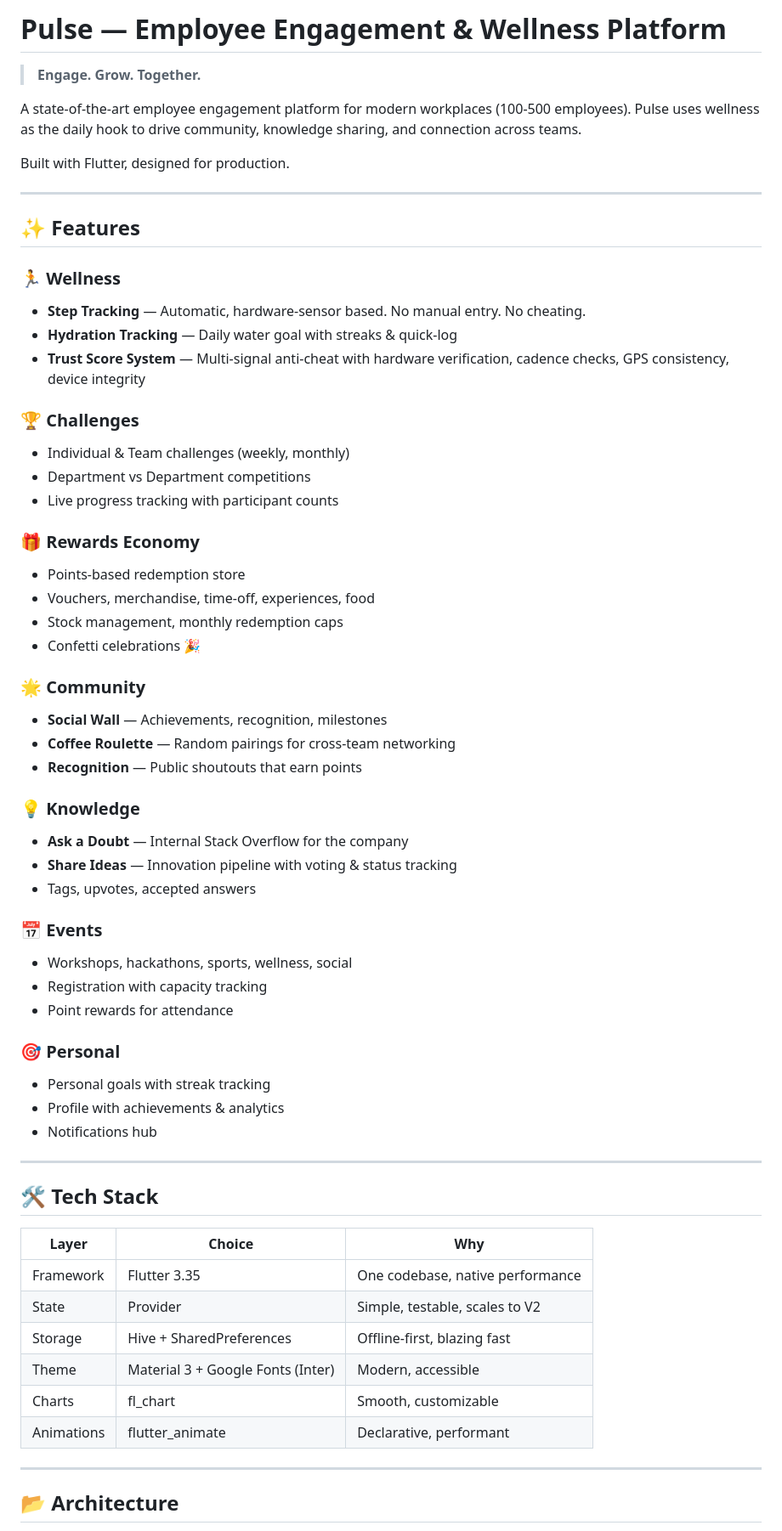
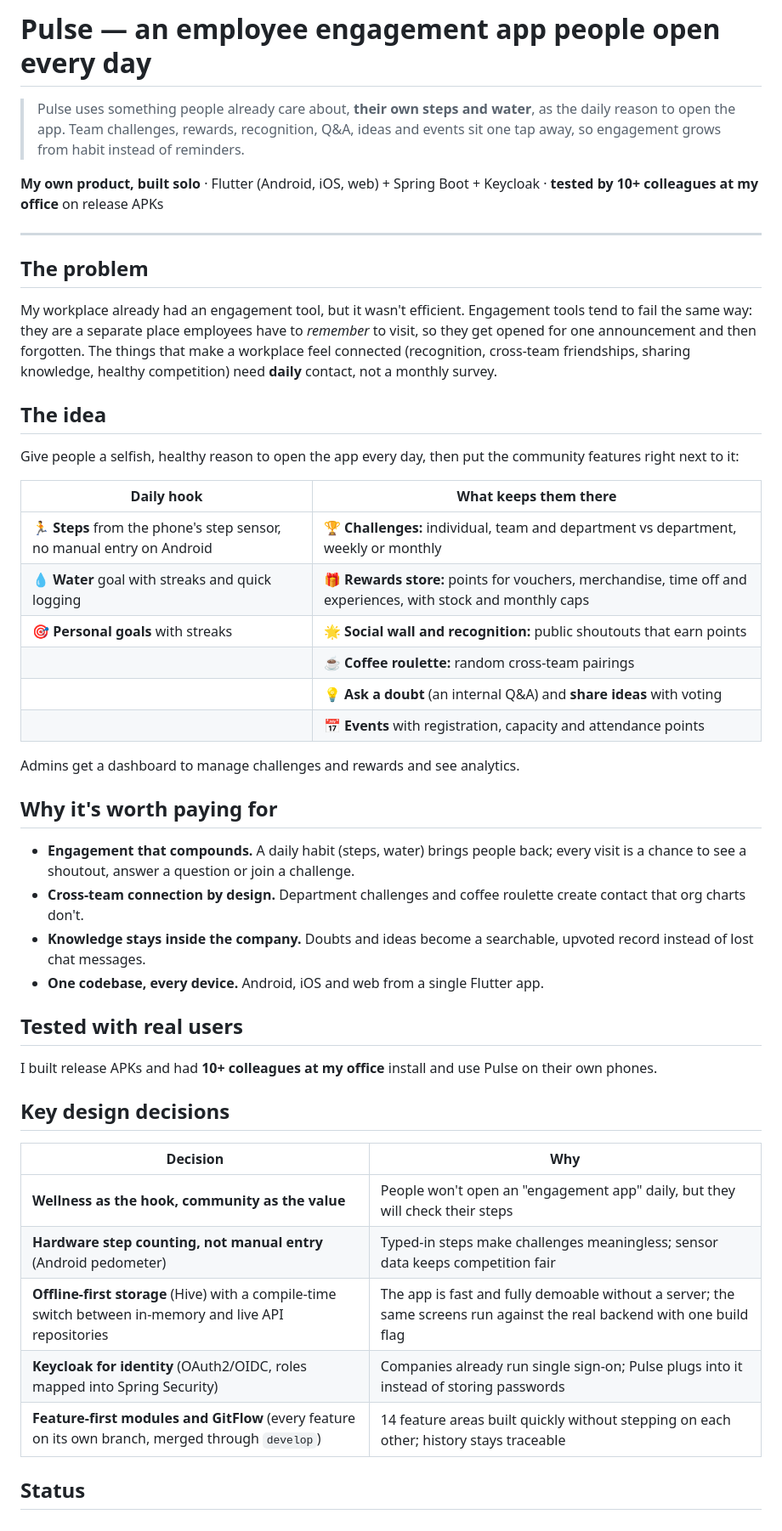
Before and after one commit to tejash-sr/Smart-health, a Markdown page: README.md, the part around one of its changes. Shown at 85% size. Rendered like a GitHub page.

```diff
--- a/README.md
+++ b/README.md
@@ -1,65 +1,50 @@
-# Pulse — Employee Engagement & Wellness Platform
+# Pulse — an employee engagement app people open every day
 
-> **Engage. Grow. Together.**
+> Pulse uses something people already care about, **their own steps and water**, as the daily reason to open the app. Team challenges, rewards, recognition, Q&A, ideas and events sit one tap away, so engagement grows from habit instead of reminders.
 
-A state-of-the-art employee engagement platform for modern workplaces (100-500 employees). Pulse uses wellness as the daily hook to drive community, knowledge sharing, and connection across teams.
-
-Built with Flutter, designed for production.
+**My own product, built solo** · Flutter (Android, iOS, web) + Spring Boot + Keycloak · **tested by 10+ colleagues at my office** on release APKs
 
 ---
 
-## ✨ Features
+## The problem
 
-### 🏃 Wellness
-- **Step Tracking** — Automatic, hardware-sensor based. No manual entry. No cheating.
-- **Hydration Tracking** — Daily water goal with streaks & quick-log
-- **Trust Score System** — Multi-signal anti-cheat with hardware verification, cadence checks, GPS consistency, device integrity
+My workplace already had an engagement tool, but it wasn't efficient. Engagement tools tend to fail the same way: they are a separate place employees have to *remember* to visit, so they get opened for one announcement and then forgotten. The things that make a workplace feel connected (recognition, cross-team friendships, sharing knowledge, healthy competition) need **daily** contact, not a monthly survey.
 
-### 🏆 Challenges
-- Individual & Team challenges (weekly, monthly)
-- Department vs Department competitions
-- Live progress tracking with participant counts
+## The idea
 
-### 🎁 Rewards Economy
-- Points-based redemption store
-- Vouchers, merchandise, time-off, experiences, food
-- Stock management, monthly redemption caps
-- Confetti celebrations 🎉
+Give people a selfish, healthy reason to open the app every day, then put the community features right next to it:
 
-### 🌟 Community
-- **Social Wall** — Achievements, recognition, milestones
-- **Coffee Roulette** — Random pairings for cross-team networking
-- **Recognition** — Public shoutouts that earn points
+| Daily hook | What keeps them there |
+|---|---|
+| 🏃 **Steps** from the phone's step sensor, no manual entry on Android | 🏆 **Challenges:** individual, team and department vs department, weekly or monthly |
+| 💧 **Water** goal with streaks and quick logging | 🎁 **Rewards store:** points for vouchers, merchandise, time off and experiences, with stock and monthly caps |
+| 🎯 **Personal goals** with streaks | 🌟 **Social wall and recognition:** public shoutouts that earn points |
+| | ☕ **Coffee roulette:** random cross-team pairings |
+| | 💡 **Ask a doubt** (an internal Q&A) and **share ideas** with voting |
+| | 📅 **Events** with registration, capacity and attendance points |
 
-### 💡 Knowledge
-- **Ask a Doubt** — Internal Stack Overflow for the company
-- **Share Ideas** — Innovation pipeline with voting & status tracking
-- Tags, upvotes, accepted answers
+Admins get a dashboard to manage challenges and rewards and see analytics.
 
-### 📅 Events
-- Workshops, hackathons, sports, wellness, social
-- Registration with capacity tracking
-- Point rewards for attendance
+## Why it's worth paying for
 
-### 🎯 Personal
-- Personal goals with streak tracking
-- Profile with achievements & analytics
-- Notifications hub
+- **Engagement that compounds.** A daily habit (steps, water) brings people back; every visit is a chance to see a shoutout, answer a question or join a challenge.
+- **Cross-team connection by design.** Department challenges and coffee roulette create contact that org charts don't.
+- **Knowledge stays inside the company.** Doubts and ideas become a searchable, upvoted record instead of lost chat messages.
+- **One codebase, every device.** Android, iOS and web from a single Flutter app.
 
----
+## Tested with real users
 
-## 🛠 Tech Stack
+I built release APKs and had **10+ colleagues at my office** install and use Pulse on their own phones.
 
-| Layer | Choice | Why |
-|-------|--------|-----|
-| Framework | Flutter 3.35 | One codebase, native performance |
-| State | Provider | Simple, testable, scales to V2 |
-| Storage | Hive + SharedPreferences | Offline-first, blazing fast |
-| Theme | Material 3 + Google Fonts (Inter) | Modern, accessible |
-| Charts | fl_chart | Smooth, customizable |
-| Animations | flutter_animate | Declarative, performant |
+## Key design decisions
 
----
+| Decision | Why |
+|---|---|
+| **Wellness as the hook, community as the value** | People won't open an "engagement app" daily, but they will check their steps |
+| **Hardware step counting, not manual entry** (Android pedometer) | Typed-in steps make challenges meaningless; sensor data keeps competition fair |
+| **Offline-first storage** (Hive) with a compile-time switch between in-memory and live API repositories | The app is fast and fully demoable without a server; the same screens run against the real backend with one build flag |
+| **Keycloak for identity** (OAuth2/OIDC, roles mapped into Spring Security) | Companies already run single sign-on; Pulse plugs into it instead of storing passwords |
+| **Feature-first modules and GitFlow** (every feature on its own branch, merged through `develop`) | 14 feature areas built quickly without stepping on each other; history stays traceable |
 
-## 📂 Architecture
+## Status
 
```
Also changed, not shown: other parts of README.md (+52 -124 lines).
